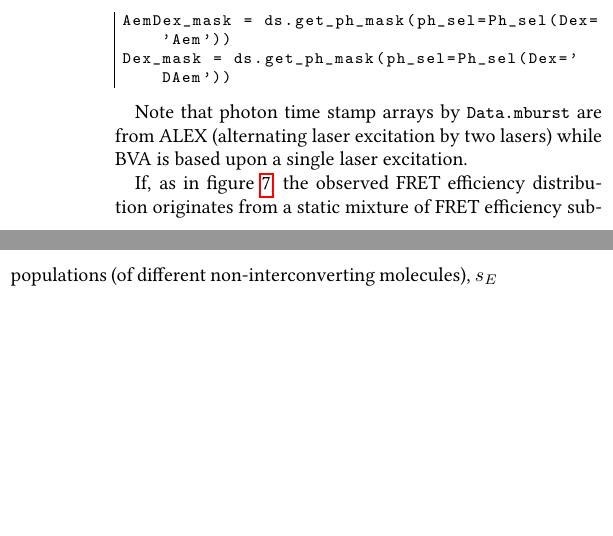
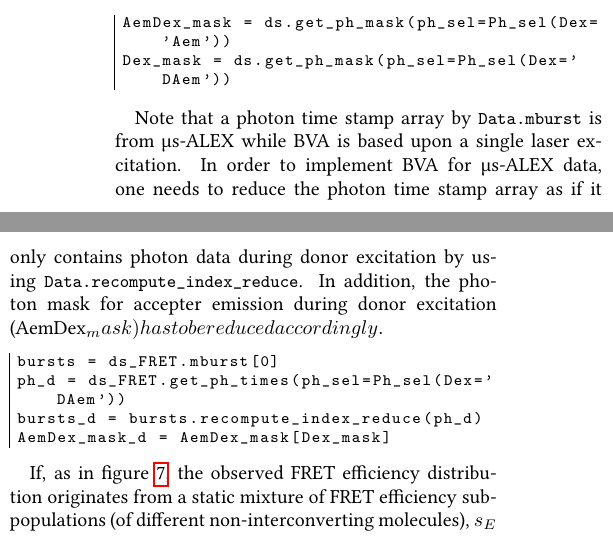
Before and after one commit to tritemio/fretbursts_paper, a LaTeX paper (main.tex, which reads Burst_Variance_Analysis.tex): two parts of the columns of page 13 of 17, joined at a grey line, cut so that both start at the same text, the shorter picture padded with empty space. Compiled offline with pdfLaTeX.

Commit message:
edited Burst_Variance_Analysis.tex

```diff
--- a/Burst_Variance_Analysis.tex
+++ b/Burst_Variance_Analysis.tex
@@ -61,7 +61,16 @@ AemDex_mask = ds.get_ph_mask(ph_sel=Ph_sel(Dex='Aem'))
 Dex_mask = ds.get_ph_mask(ph_sel=Ph_sel(Dex='DAem'))
 \end{lstlisting}
 
-Note that photon time stamp arrays by \verb|Data.mburst| are from ALEX (alternating laser excitation by two lasers) while BVA is based upon a single laser excitation.
+Note that a photon time stamp array by \verb|Data.mburst| is from µs-ALEX while BVA is based upon a single laser excitation. In order to implement BVA for µs-ALEX data, one needs to reduce the photon time stamp array as if it only contains photon data during donor excitation by using \verb|Data.recompute_index_reduce|. In addition, the photon mask for accepter emission during donor excitation (AemDex_mask) has to be reduced accordingly.
+
+\begin{lstlisting}
+bursts = ds_FRET.mburst[0]
+ph_d = ds_FRET.get_ph_times(ph_sel=Ph_sel(Dex='DAem'))
+bursts_d = bursts.recompute_index_reduce(ph_d)
+AemDex_mask_d = AemDex_mask[Dex_mask]
+\end{lstlisting}
+
+
 
 If, as in figure~\ref{fig:bva_static}, the observed FRET efficiency distribution
 originates from a static mixture of FRET efficiency sub-populations (of different
```
